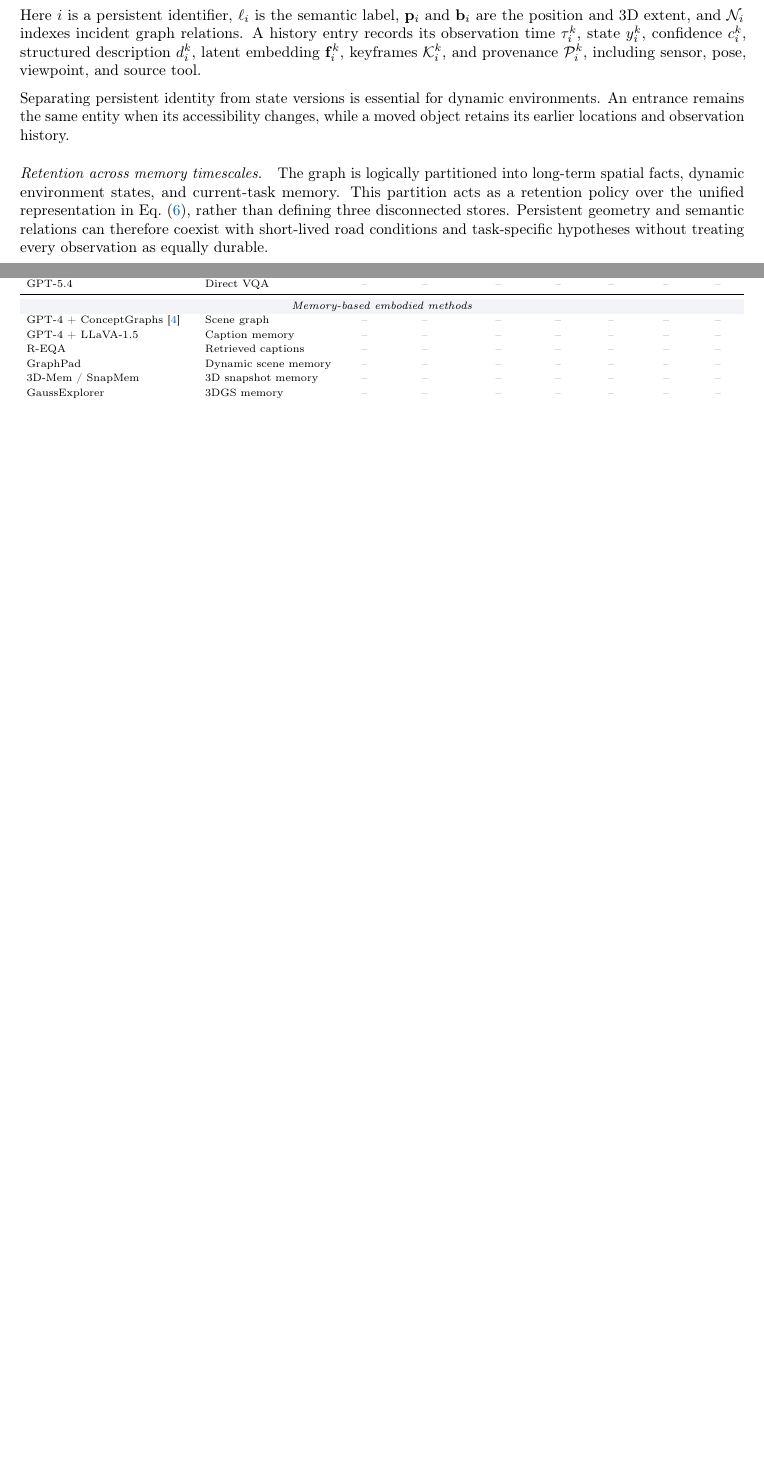
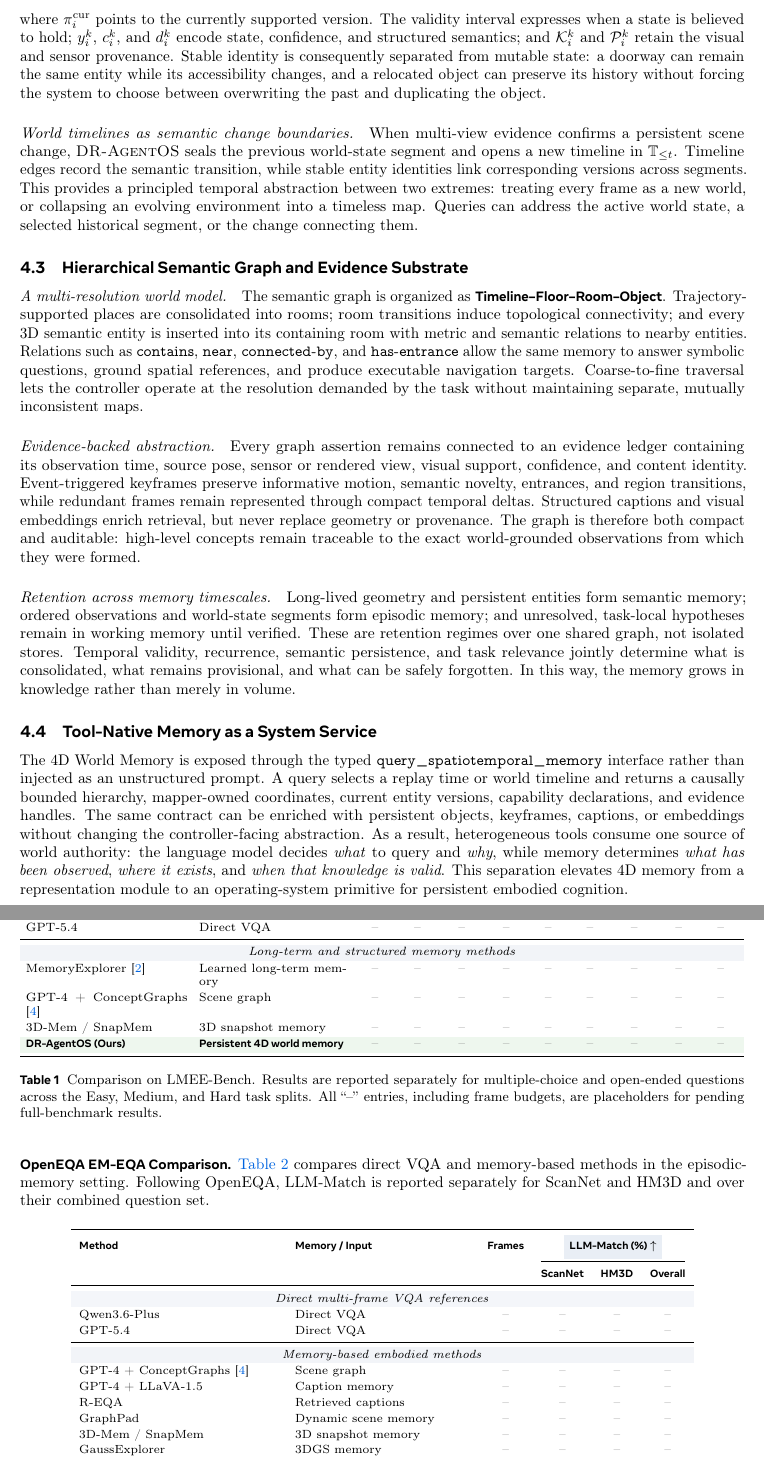
Before and after one commit to fengnian123/DR-AgentOS, a LaTeX document (main.tex, which reads sections/method.tex, sections/results.tex): two parts of pages 4 and 11 of 11 before the commit and two parts of pages 5 and 12 of 13 after it, joined at a grey line, cut at the place of the change, the shorter picture padded with empty space. Compiled offline with pdfLaTeX.

Commit message:
Updates from Overleaf

```diff
--- a/sections/method.tex
+++ b/sections/method.tex
@@ -233,4 +262,10 @@ If $A(v_i,d)$ exceeds the association threshold, the detection contributes new e
+where $\pi_i^{\mathrm{cur}}$ points to the currently supported version. The validity interval expresses when a state is believed to hold; $y_i^k$, $c_i^k$, and $d_i^k$ encode state, confidence, and structured semantics; and $\mathcal{K}_i^k$ and $\mathcal{P}_i^k$ retain the visual and sensor provenance. Stable identity is consequently separated from mutable state: a doorway can remain the same entity while its accessibility changes, and a relocated object can preserve its history without forcing the system to choose between overwriting the past and duplicating the object.
 
-\subsection{Hierarchical Spatio-Temporal Organization}
+\paragraph{World timelines as semantic change boundaries.}
+When multi-view evidence confirms a persistent scene change, \dragentos{} seals the previous world-state segment and opens a new timeline in $\mathbb{T}_{\leq t}$. Timeline edges record the semantic transition, while stable entity identities link corresponding versions across segments. This provides a principled temporal abstraction between two extremes: treating every frame as a new world, or collapsing an evolving environment into a timeless map. Queries can address the active world state, a selected historical segment, or the change connecting them.
+
+\subsection{Hierarchical Semantic Graph and Evidence Substrate}
 \label{subsec:memory_hierarchy}
 
+\paragraph{A multi-resolution world model.}
+The semantic graph is organized as \textbf{Timeline--Floor--Room--Object}. Trajectory-supported places are consolidated into rooms; room transitions induce topological connectivity; and every 3D semantic entity is inserted into its containing room with metric and semantic relations to nearby entities. Relations such as \texttt{contains}, \texttt{near}, \texttt{connected-by}, and \texttt{has-entrance} allow the same memory to answer symbolic questions, ground spatial references, and produce executable navigation targets. Coarse-to-fine traversal lets the controller operate at the resolution demanded by the task without maintaining separate, mutually inconsistent maps.
@@ -250,17 +273,12 @@ For an entity $v_i\in\mathcal{V}_t$, its stable record and $k$-th state version
-    v_i &= \left(i,\ell_i,\mathbf{p}_i,\mathbf{b}_i,\mathcal{N}_i\right),
-    \label{eq:entity_record}\\
-    h_i^{k} &= \left(
-    \tau_i^{k},y_i^{k},c_i^{k},d_i^{k},\mathbf{f}_i^{k},
-    \mathcal{K}_i^{k},\mathcal{P}_i^{k}
-    \right).
-    \label{eq:state_version}
-\end{align}
-Here $i$ is a persistent identifier, $\ell_i$ is the semantic label, $\mathbf{p}_i$ and $\mathbf{b}_i$ are the position and 3D extent, and $\mathcal{N}_i$ indexes incident graph relations. A history entry records its observation time $\tau_i^k$, state $y_i^k$, confidence $c_i^k$, structured description $d_i^k$, latent embedding $\mathbf{f}_i^k$, keyframes $\mathcal{K}_i^k$, and provenance $\mathcal{P}_i^k$, including sensor, pose, viewpoint, and source tool.
-
-Separating persistent identity from state versions is essential for dynamic environments. An entrance remains the same entity when its accessibility changes, while a moved object retains its earlier locations and observation history.
+\paragraph{Evidence-backed abstraction.}
+Every graph assertion remains connected to an evidence ledger containing its observation time, source pose, sensor or rendered view, visual support, confidence, and content identity. Event-triggered keyframes preserve informative motion, semantic novelty, entrances, and region transitions, while redundant frames remain represented through compact temporal deltas. Structured captions and visual embeddings enrich retrieval, but never replace geometry or provenance. The graph is therefore both compact and auditable: high-level concepts remain traceable to the exact world-grounded observations from which they were formed.
 
 \paragraph{Retention across memory timescales.}
-The graph is logically partitioned into long-term spatial facts, dynamic environment states, and current-task memory. This partition acts as a retention policy over the unified representation in Eq.~\eqref{eq:memory_graph}, rather than defining three disconnected stores. Persistent geometry and semantic relations can therefore coexist with short-lived road conditions and task-specific hypotheses without treating every observation as equally durable.
+Long-lived geometry and persistent entities form semantic memory; ordered observations and world-state segments form episodic memory; and unresolved, task-local hypotheses remain in working memory until verified. These are retention regimes over one shared graph, not isolated stores. Temporal validity, recurrence, semantic persistence, and task relevance jointly determine what is consolidated, what remains provisional, and what can be safely forgotten. In this way, the memory grows in knowledge rather than merely in volume.
+
+\subsection{Tool-Native Memory as a System Service}
+
+The 4D World Memory is exposed through the typed \nolinkurl{query_spatiotemporal_memory} interface rather than injected as an unstructured prompt. A query selects a replay time or world timeline and returns a causally bounded hierarchy, mapper-owned coordinates, current entity versions, capability declarations, and evidence handles. The same contract can be enriched with persistent objects, keyframes, captions, or embeddings without changing the controller-facing abstraction. As a result, heterogeneous tools consume one source of world authority: the language model decides \emph{what} to query and \emph{why}, while memory determines \emph{what has been observed}, \emph{where it exists}, and \emph{when that knowledge is valid}. This separation elevates 4D memory from a representation module to an operating-system primitive for persistent embodied cognition.
 
 \section{Task-Conditioned Memory Retrieval}
 \label{sec:memory_retrieval}
--- a/sections/results.tex
+++ b/sections/results.tex
@@ -7,37 +7,72 @@
 \begin{table}[H]
 \centering
 \scriptsize
-\setlength{\tabcolsep}{4.2pt}
+\setlength{\tabcolsep}{3.4pt}
 \renewcommand{\arraystretch}{1.18}
 \resizebox{\textwidth}{!}{%
-\begin{tabular}{p{0.23\textwidth}p{0.18\textwidth}ccccccc}
+\begin{tabular}{p{0.20\textwidth}p{0.18\textwidth}c*{8}{c}}
 \toprule
-\textbf{Method} & \textbf{Memory / Input} &
-\multicolumn{3}{c}{\hdr{\textbf{LMEE-Bench}}} &
-\multicolumn{4}{c}{\hdr{\textbf{OpenEQA (EM-EQA)}}} \\
-\cmidrule(lr){3-5}\cmidrule(lr){6-9}
-& &
-\textbf{Frames} & \textbf{Choice Acc. $\uparrow$} & \textbf{Open Score $\uparrow$} &
-\textbf{Frames} & \textbf{ScanNet $\uparrow$} & \textbf{HM3D $\uparrow$} & \textbf{Overall $\uparrow$} \\
+\textbf{Method} & \textbf{Memory / Input} & \textbf{Frames} &
+\multicolumn{4}{c}{\hdr{\textbf{Choice Accuracy (\%) $\uparrow$}}} &
+\multicolumn{4}{c}{\hdr{\textbf{Open-answer Score $\uparrow$}}} \\
+\cmidrule(lr){4-7}\cmidrule(lr){8-11}
+& & &
+\textbf{Easy} & \textbf{Medium} & \textbf{Hard} & \textbf{Overall} &
+\textbf{Easy} & \textbf{Medium} & \textbf{Hard} & \textbf{Overall} \\
 \midrule
 \rowcolor{tblreported}
-\multicolumn{9}{c}{\textit{Direct multi-frame VQA references}} \\
-Qwen3.6-Plus & Direct VQA & \na & \na & \na & \na & \na & \na & \na \\
-GPT-5.4 & Direct VQA & \na & \na & \na & \na & \na & \na & \na \\
+\multicolumn{11}{c}{\textit{Direct multi-frame VQA references}} \\
+Qwen3.6-Plus & Direct VQA & \na & \na & \na & \na & \na & \na & \na & \na & \na \\
+GPT-5.4 & Direct VQA & \na & \na & \na & \na & \na & \na & \na & \na & \na \\
 \midrule
 \rowcolor{tblgroupmatched}
-\multicolumn{9}{c}{\textit{Memory-based embodied methods}} \\
-GPT-4 + ConceptGraphs \citep{gu2024conceptgraphs} & Scene graph & \na & \na & \na & \na & \na & \na & \na \\
-GPT-4 + LLaVA-1.5 & Caption memory & \na & \na & \na & \na & \na & \na & \na \\
-R-EQA & Retrieved captions & \na & \na & \na & \na & \na & \na & \na \\
-GraphPad & Dynamic scene memory & \na & \na & \na & \na & \na & \na & \na \\
-3D-Mem / SnapMem & 3D snapshot memory & \na & \na & \na & \na & \na & \na & \na \\
-GaussExplorer & 3DGS memory & \na & \na & \na & \na & \na & \na & \na \\
+\multicolumn{11}{c}{\textit{Long-term and structured memory methods}} \\
+MemoryExplorer \citep{wang2026explore} & Learned long-term memory & \na & \na & \na & \na & \na & \na & \na & \na & \na \\
+GPT-4 + ConceptGraphs \citep{gu2024conceptgraphs} & Scene graph & \na & \na & \na & \na & \na & \na & \na & \na & \na \\
+3D-Mem / SnapMem & 3D snapshot memory & \na & \na & \na & \na & \na & \na & \na & \na & \na \\
 \rowcolor{tblours}
-\textbf{\dragentos{} (Ours)} & \textbf{Persistent 4D world memory} & \na & \na & \na & \na & \na & \na & \na \\
+\textbf{\dragentos{} (Ours)} & \textbf{Persistent 4D world memory} & \na & \na & \na & \na & \na & \na & \na & \na & \na \\
 \bottomrule
 \end{tabular}%
 }
-\caption{Comparison on LMEE-Bench and OpenEQA EM-EQA. LMEE-Bench reports choice accuracy and normalized open-answer score; OpenEQA reports LLM-Match on ScanNet, HM3D, and the combined set. All ``--'' entries, including the per-benchmark frame budgets, are placeholders for pending full-benchmark results.}
-\label{tab:embodied_memory_benchmarks}
+\caption{Comparison on LMEE-Bench. Results are reported separately for multiple-choice and open-ended questions across the Easy, Medium, and Hard task splits. All ``--'' entries, including frame budgets, are placeholders for pending full-benchmark results.}
+\label{tab:lmee_benchmark}
 \end{table}
+
+\noindent\textbf{OpenEQA EM-EQA Comparison.}
+\Cref{tab:openeqa_benchmark} compares direct VQA and memory-based methods in the episodic-memory setting. Following OpenEQA, LLM-Match is reported separately for ScanNet and HM3D and over their combined question set.
+
+\begin{table}[H]
+\centering
+\scriptsize
+\setlength{\tabcolsep}{5.0pt}
+\renewcommand{\arraystretch}{1.18}
+\resizebox{0.86\textwidth}{!}{%
+\begin{tabular}{p{0.25\textwidth}p{0.22\textwidth}cccc}
+\toprule
+\textbf{Method} & \textbf{Memory / Input} & \textbf{Frames} &
+\multicolumn{3}{c}{\hdr{\textbf{LLM-Match (\%) $\uparrow$}}} \\
+\cmidrule(lr){4-6}
+& & & \textbf{ScanNet} & \textbf{HM3D} & \textbf{Overall} \\
+\midrule
+\rowcolor{tblreported}
+\multicolumn{6}{c}{\textit{Direct multi-frame VQA references}} \\
+Qwen3.6-Plus & Direct VQA & \na & \na & \na & \na \\
+GPT-5.4 & Direct VQA & \na & \na & \na & \na \\
+\midrule
+\rowcolor{tblgroupmatched}
+\multicolumn{6}{c}{\textit{Memory-based embodied methods}} \\
+GPT-4 + ConceptGraphs \citep{gu2024conceptgraphs} & Scene graph & \na & \na & \na & \na \\
+GPT-4 + LLaVA-1.5 & Caption memory & \na & \na & \na & \na \\
+R-EQA & Retrieved captions & \na & \na & \na & \na \\
+GraphPad & Dynamic scene memory & \na & \na & \na & \na \\
+3D-Mem / SnapMem & 3D snapshot memory & \na & \na & \na & \na \\
+GaussExplorer & 3DGS memory & \na & \na & \na & \na \\
+\rowcolor{tblours}
+\textbf{\dragentos{} (Ours)} & \textbf{Persistent 4D world memory} & \na & \na & \na & \na \\
+\bottomrule
+\end{tabular}%
+}
+\caption{Comparison on OpenEQA EM-EQA. LLM-Match is reported on ScanNet, HM3D, and the combined set. All ``--'' entries, including frame budgets, are placeholders for pending full-benchmark results.}
+\label{tab:openeqa_benchmark}
+\end{table}
```
Also changed, not shown: sections/experiments.tex (+2 -2 lines), sections/method.tex (85 more changed lines), sections/results.tex (4 more changed lines).
